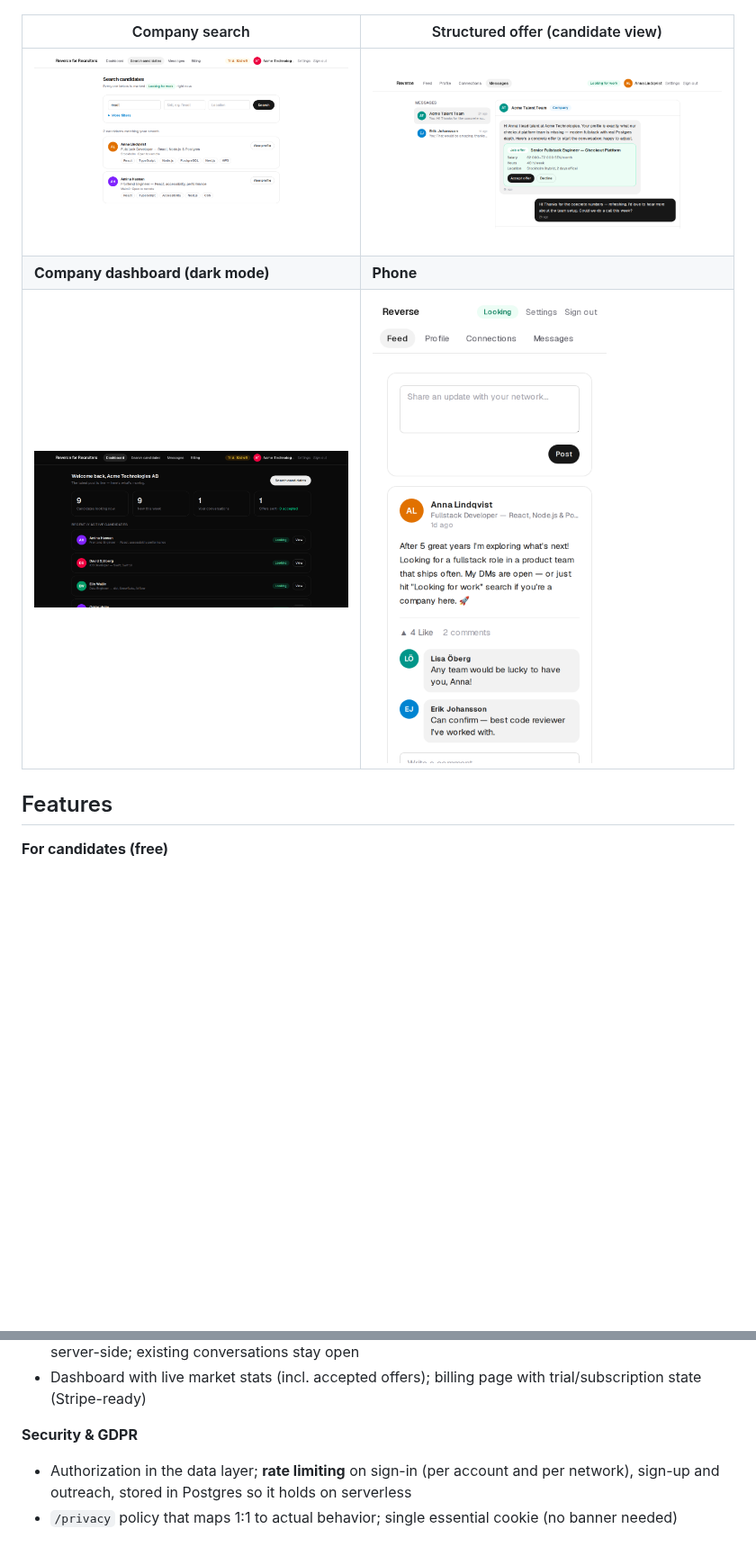
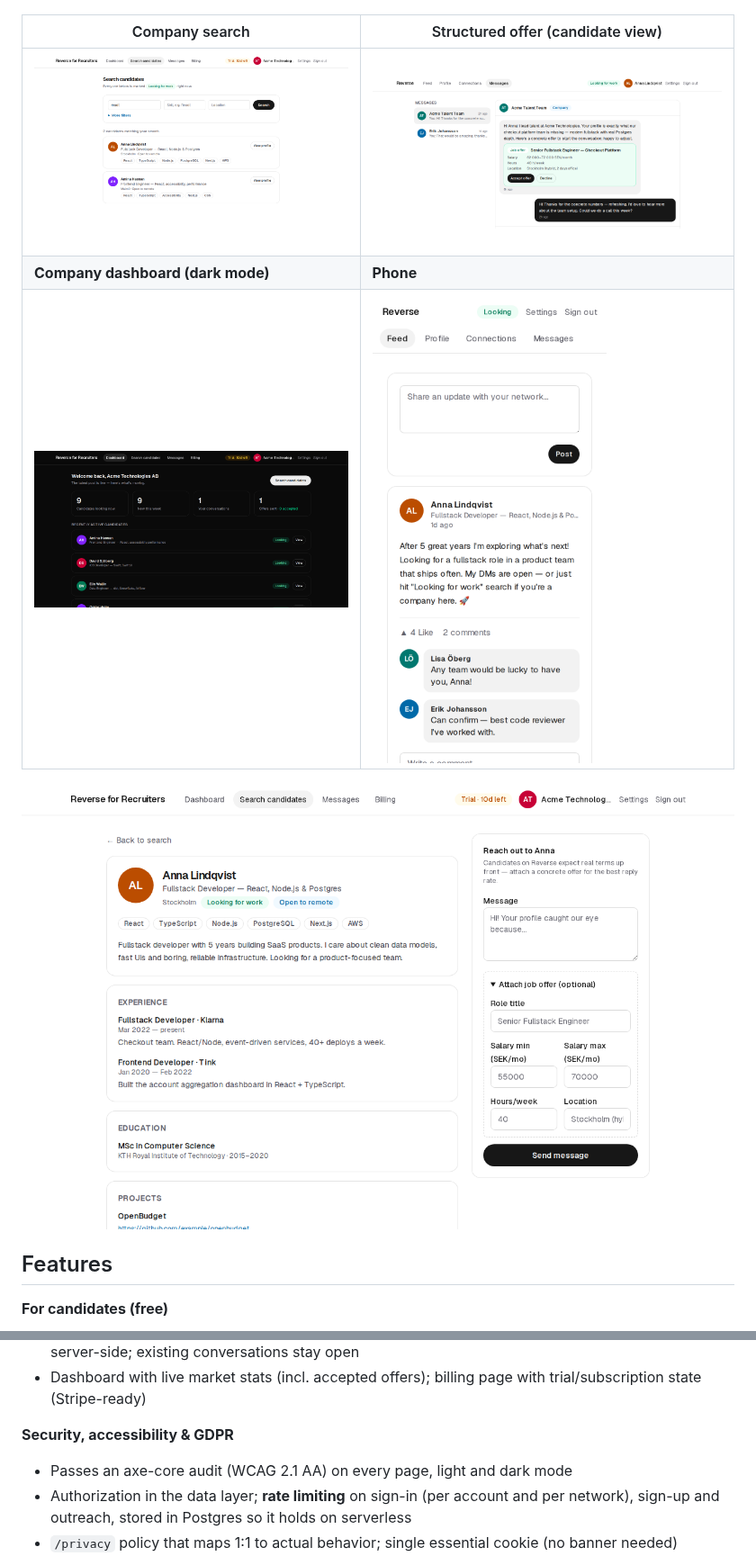
Before and after one commit to kaisalhasan01/Reverse_Linkedin_Talent_Marketplace, a Markdown page: README.md, 2 parts joined by grey strips. Shown at 90% size. Drawn GitHub-style; pictures changed too: docs/screenshots/candidate-offer.png, docs/screenshots/company-candidate.png, docs/screenshots/company-dashboard-dark.png; blank space fills up the shorter version.

Commit message:
Refresh README screenshots after the contrast fixes; update session log
Co-Authored-By: Claude Opus 5.5 <noreply@anthropic.com>
Claude-Session: https://claude.ai/code/session_01H3k2CXQRnZzqC1mC1eYjCK

```diff
--- a/README.md
+++ b/README.md
@@ -12,6 +12,8 @@ front.
 | ![Company search](docs/screenshots/company-search.png) | ![Offer card with Accept/Decline](docs/screenshots/candidate-offer.png) |
 | **Company dashboard (dark mode)** | **Phone** |
 | ![Dashboard in dark mode](docs/screenshots/company-dashboard-dark.png) | <img src="docs/screenshots/mobile-feed.png" alt="Feed on a phone" width="260"> |
+
+![Candidate profile with the outreach panel](docs/screenshots/company-candidate.png)
 
 ## Features
 
@@ -39,7 +41,8 @@ front.
 - Dashboard with live market stats (incl. accepted offers); billing page with
   trial/subscription state (Stripe-ready)
 
-**Security & GDPR**
+**Security, accessibility & GDPR**
+- Passes an axe-core audit (WCAG 2.1 AA) on every page, light and dark mode
 - Authorization in the data layer; **rate limiting** on sign-in (per account and per
   network), sign-up and outreach, stored in Postgres so it holds on serverless
 - `/privacy` policy that maps 1:1 to actual behavior; single essential cookie (no banner needed)
```
Also changed, not shown: SESSION-LOG.md (+8 -0 lines), docs/screenshots/landing.png.
